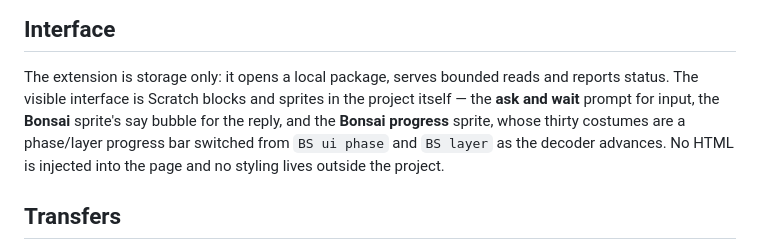
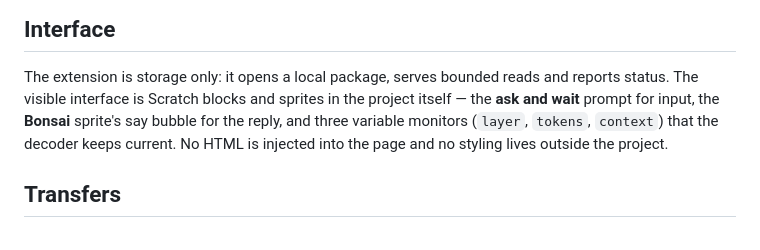
Before and after one commit to akorite/ScratchLM, a Markdown page: docs/extension.md, the part around the change. GitHub-like rendering.

```diff
--- a/docs/extension.md
+++ b/docs/extension.md
@@ -8,10 +8,9 @@ The loader checks the package header, manifest, tensor shapes and ranges, but do
 
 The extension is storage only: it opens a local package, serves bounded reads and reports
 status. The visible interface is Scratch blocks and sprites in the project itself — the
-**ask and wait** prompt for input, the **Bonsai** sprite's say bubble for the reply, and the
-**Bonsai progress** sprite, whose thirty costumes are a phase/layer progress bar switched
-from `BS ui phase` and `BS layer` as the decoder advances. No HTML is injected into the
-page and no styling lives outside the project.
+**ask and wait** prompt for input, the **Bonsai** sprite's say bubble for the reply, and
+three variable monitors (`layer`, `tokens`, `context`) that the decoder keeps current.
+No HTML is injected into the page and no styling lives outside the project.
 
 ## Transfers
 
```
Also changed, not shown: README.md (+7 -6 lines), docs/plans/2026-11-15-2355-chore-native-ui-polish-publish-plan.md (added, +153 -0 lines), docs/stage.png (added), 3 other files.
